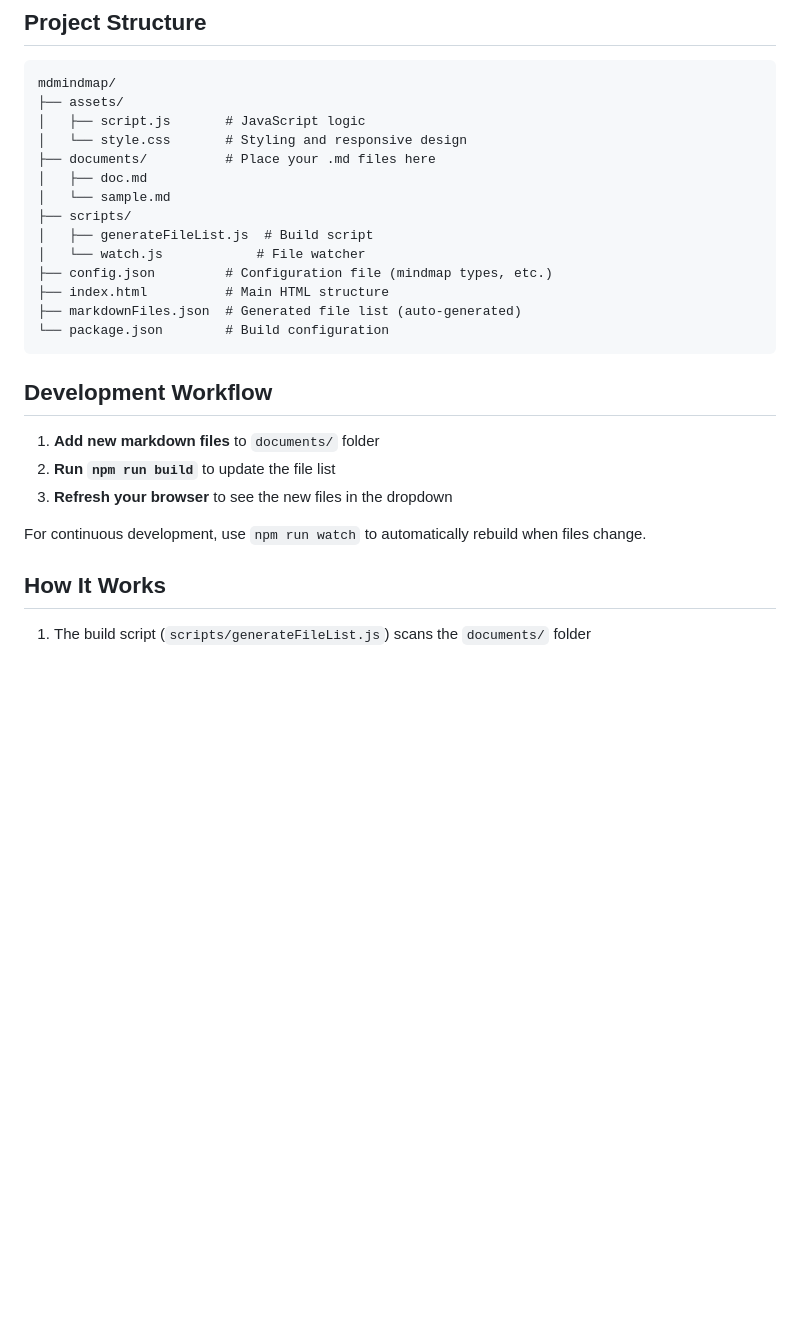
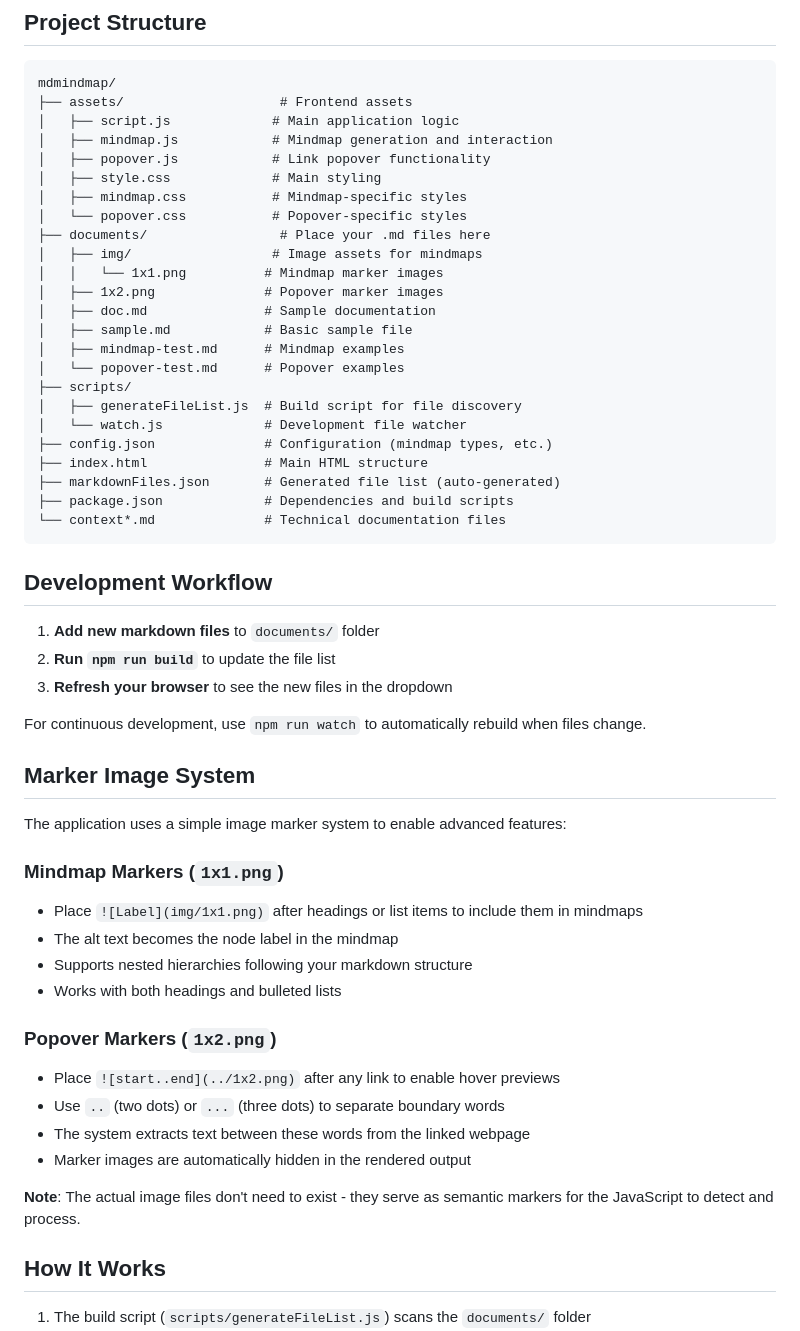
Before and after one commit to Siphon880gh/sop-reader, a Markdown page: README.md, the part around the change printed below. Rendered like a GitHub page; blank space fills up the shorter version.

````diff
--- a/README.md
+++ b/README.md
@@ -88,19 +145,29 @@ To change the mindmap type, simply update the `type` field in `config.json` and
 
 ```
 mdmindmap/
-├── assets/
-│   ├── script.js       # JavaScript logic
-│   └── style.css       # Styling and responsive design
-├── documents/          # Place your .md files here
-│   ├── doc.md
-│   └── sample.md
+├── assets/                    # Frontend assets
+│   ├── script.js             # Main application logic
+│   ├── mindmap.js            # Mindmap generation and interaction
+│   ├── popover.js            # Link popover functionality
+│   ├── style.css             # Main styling
+│   ├── mindmap.css           # Mindmap-specific styles
+│   └── popover.css           # Popover-specific styles
+├── documents/                 # Place your .md files here
+│   ├── img/                  # Image assets for mindmaps
+│   │   └── 1x1.png          # Mindmap marker images
+│   ├── 1x2.png              # Popover marker images
+│   ├── doc.md               # Sample documentation
+│   ├── sample.md            # Basic sample file
+│   ├── mindmap-test.md      # Mindmap examples
+│   └── popover-test.md      # Popover examples
 ├── scripts/
-│   ├── generateFileList.js  # Build script
-│   └── watch.js            # File watcher
-├── config.json         # Configuration file (mindmap types, etc.)
-├── index.html          # Main HTML structure
-├── markdownFiles.json  # Generated file list (auto-generated)
-└── package.json        # Build configuration
+│   ├── generateFileList.js  # Build script for file discovery
+│   └── watch.js             # Development file watcher
+├── config.json              # Configuration (mindmap types, etc.)
+├── index.html               # Main HTML structure
+├── markdownFiles.json       # Generated file list (auto-generated)
+├── package.json             # Dependencies and build scripts
+└── context*.md              # Technical documentation files
 ```
 
 ## Development Workflow
@@ -111,6 +178,24 @@ mdmindmap/
 
 For continuous development, use `npm run watch` to automatically rebuild when files change.
 
+## Marker Image System
+
+The application uses a simple image marker system to enable advanced features:
+
+### Mindmap Markers (`1x1.png`)
+- Place `![Label](img/1x1.png)` after headings or list items to include them in mindmaps
+- The alt text becomes the node label in the mindmap
+- Supports nested hierarchies following your markdown structure
+- Works with both headings and bulleted lists
+
+### Popover Markers (`1x2.png`)
+- Place `![start..end](../1x2.png)` after any link to enable hover previews
+- Use `..` (two dots) or `...` (three dots) to separate boundary words
+- The system extracts text between these words from the linked webpage
+- Marker images are automatically hidden in the rendered output
+
+**Note**: The actual image files don't need to exist - they serve as semantic markers for the JavaScript to detect and process.
+
 ## How It Works
 
 1. The build script (`scripts/generateFileList.js`) scans the `documents/` folder
````
Also changed, not shown: other parts of README.md (+75 -18 lines).
